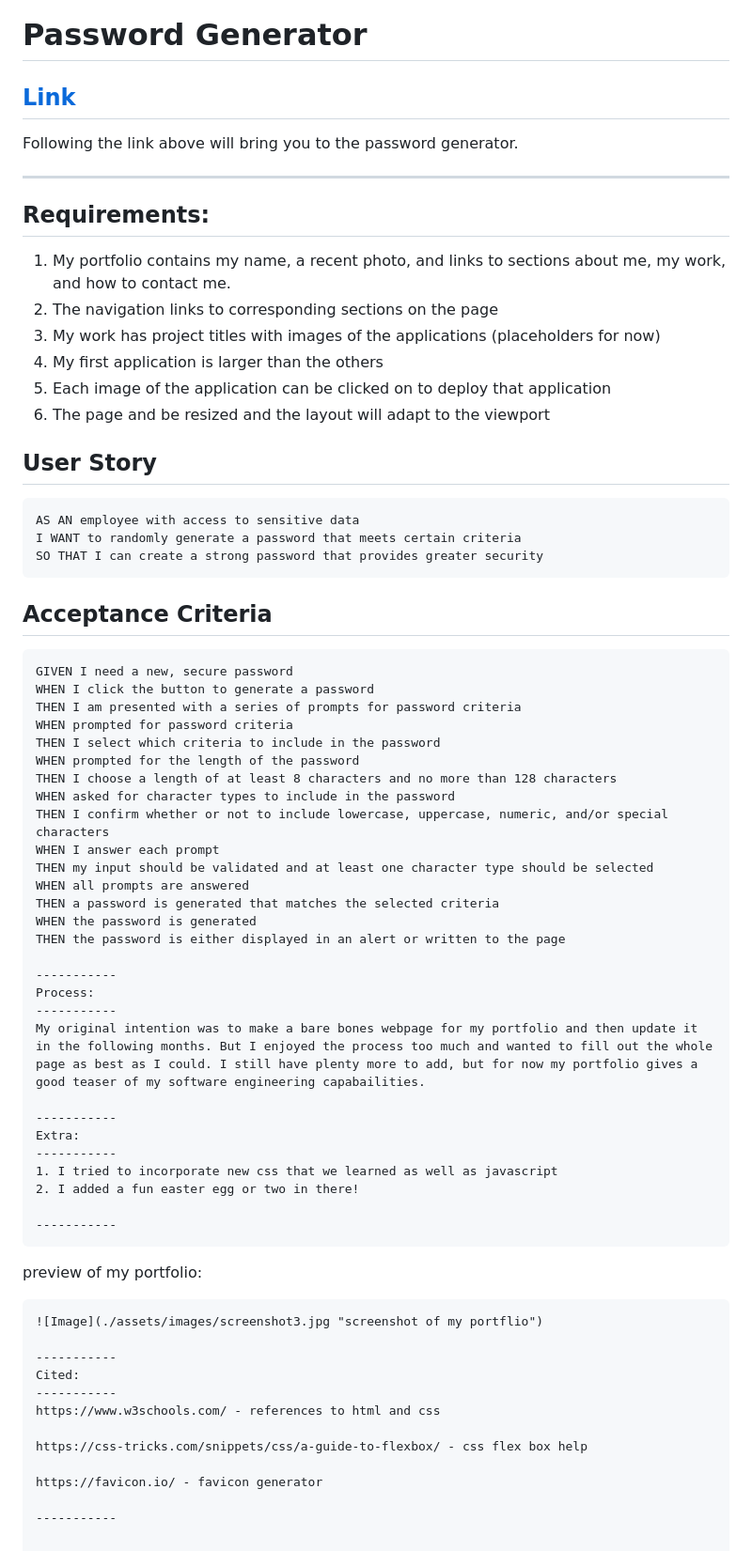
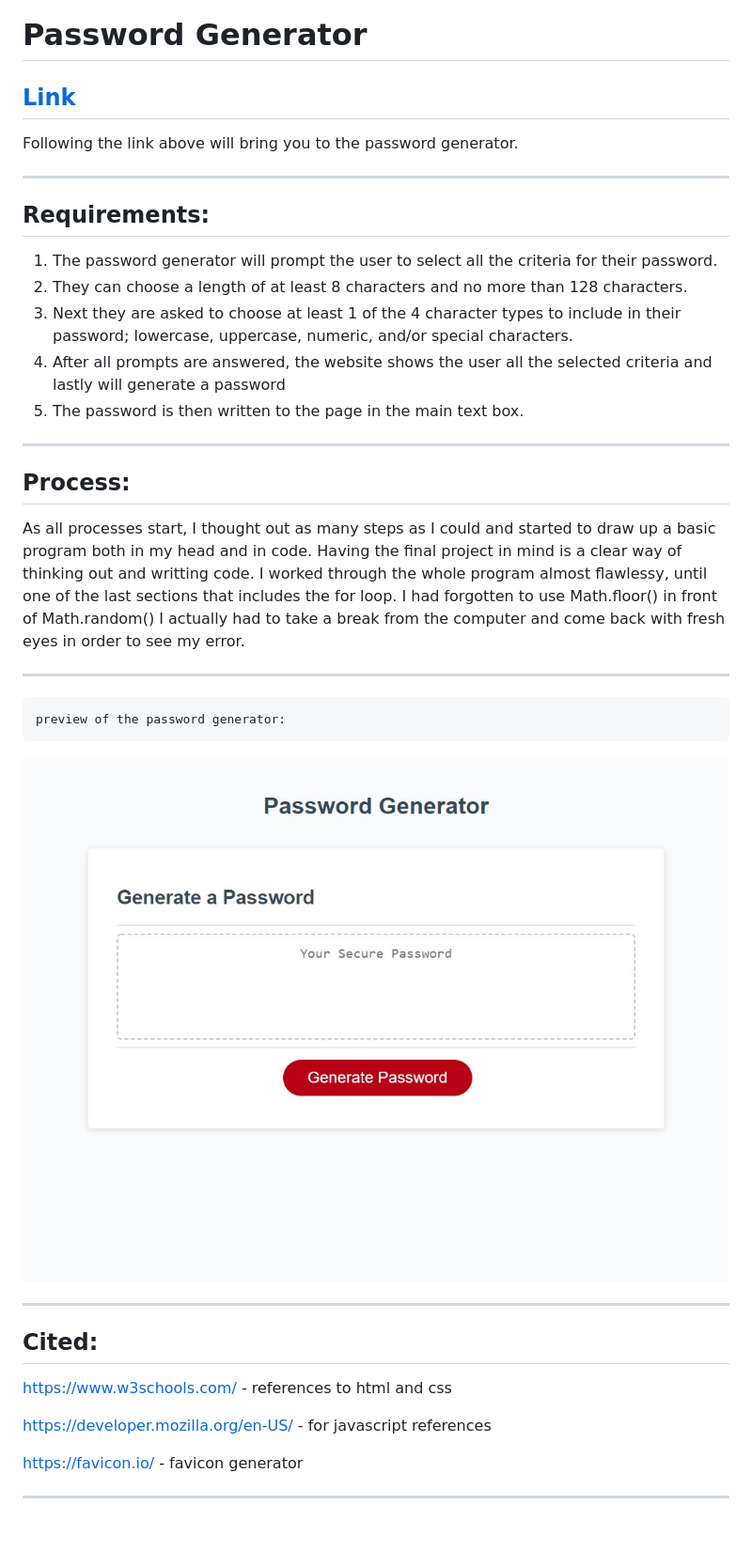
Before and after one commit to kashane1/pwgenerator128, a Markdown page: README.md, the part around the change printed below. Shown: that part at 94% size. Drawn GitHub-style; pictures changed too: assets/images/screenshot1.jpg (added).

Commit message:
added more detail to readme file. final updates to script.js

````diff
--- a/README.md
+++ b/README.md
@@ -8,63 +8,29 @@ Following the link above will bring you to the password generator.
 Requirements:
 -----------
 
-1. My portfolio contains my name, a recent photo, and links to sections about me, my work, and how to contact me.
-2. The navigation links to corresponding sections on the page
-3. My work has project titles with images of the applications (placeholders for now)
-4. My first application is larger than the others
-5. Each image of the application can be clicked on to deploy that application
-6. The page and be resized and the layout will adapt to the viewport
-
-## User Story
-
-```
-AS AN employee with access to sensitive data
-I WANT to randomly generate a password that meets certain criteria
-SO THAT I can create a strong password that provides greater security
-```
-
-## Acceptance Criteria
-
-```
-GIVEN I need a new, secure password
-WHEN I click the button to generate a password
-THEN I am presented with a series of prompts for password criteria
-WHEN prompted for password criteria
-THEN I select which criteria to include in the password
-WHEN prompted for the length of the password
-THEN I choose a length of at least 8 characters and no more than 128 characters
-WHEN asked for character types to include in the password
-THEN I confirm whether or not to include lowercase, uppercase, numeric, and/or special characters
-WHEN I answer each prompt
-THEN my input should be validated and at least one character type should be selected
-WHEN all prompts are answered
-THEN a password is generated that matches the selected criteria
-WHEN the password is generated
-THEN the password is either displayed in an alert or written to the page
+1. The password generator will prompt the user to select all the criteria for their password.
+2. They can choose a length of at least 8 characters and no more than 128 characters.
+3. Next they are asked to choose at least 1 of the 4 character types to include in their password; lowercase, uppercase, numeric, and/or special characters.
+4. After all prompts are answered, the website shows the user all the selected criteria and lastly will generate a password
+5. The password is then written to the page in the main text box.
 
 -----------
 Process:
 -----------
-My original intention was to make a bare bones webpage for my portfolio and then update it in the following months. But I enjoyed the process too much and wanted to fill out the whole page as best as I could. I still have plenty more to add, but for now my portfolio gives a good teaser of my software engineering capabailities.
-
------------
-Extra:
------------
-1. I tried to incorporate new css that we learned as well as javascript
-2. I added a fun easter egg or two in there!
+As all processes start, I thought out as many steps as I could and started to draw up a basic program both in my head and in code. Having the final project in mind is a clear way of thinking out and writting code. I worked through the whole program almost flawlessy, until one of the last sections that includes the for loop. I had forgotten to use Math.floor() in front of Math.random() I actually had to take a break from the computer and come back with fresh eyes in order to see my error.
 
 -----------
 ```
-preview of my portfolio:
+preview of the password generator:
 ```
-![Image](./assets/images/screenshot3.jpg "screenshot of my portflio")
+![Image](./assets/images/screenshot1.jpg "screenshot of the password generator")
 
 -----------
 Cited:
 -----------
 https://www.w3schools.com/ - references to html and css
 
-https://css-tricks.com/snippets/css/a-guide-to-flexbox/ - css flex box help
+https://developer.mozilla.org/en-US/ - for javascript references
 
 https://favicon.io/ - favicon generator
 
````
Also changed, not shown: other parts of README.md (+1 -1 lines), 5 other files.
